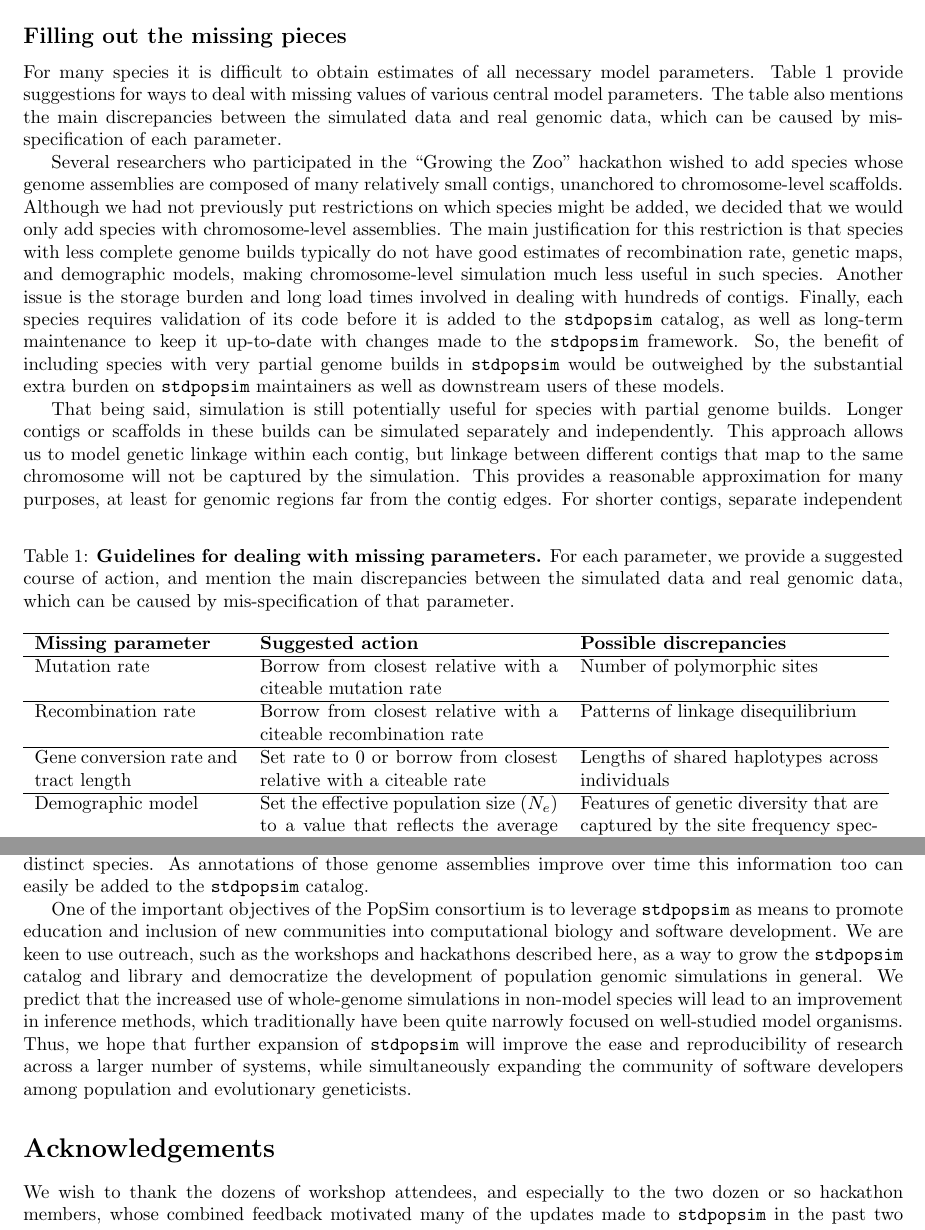
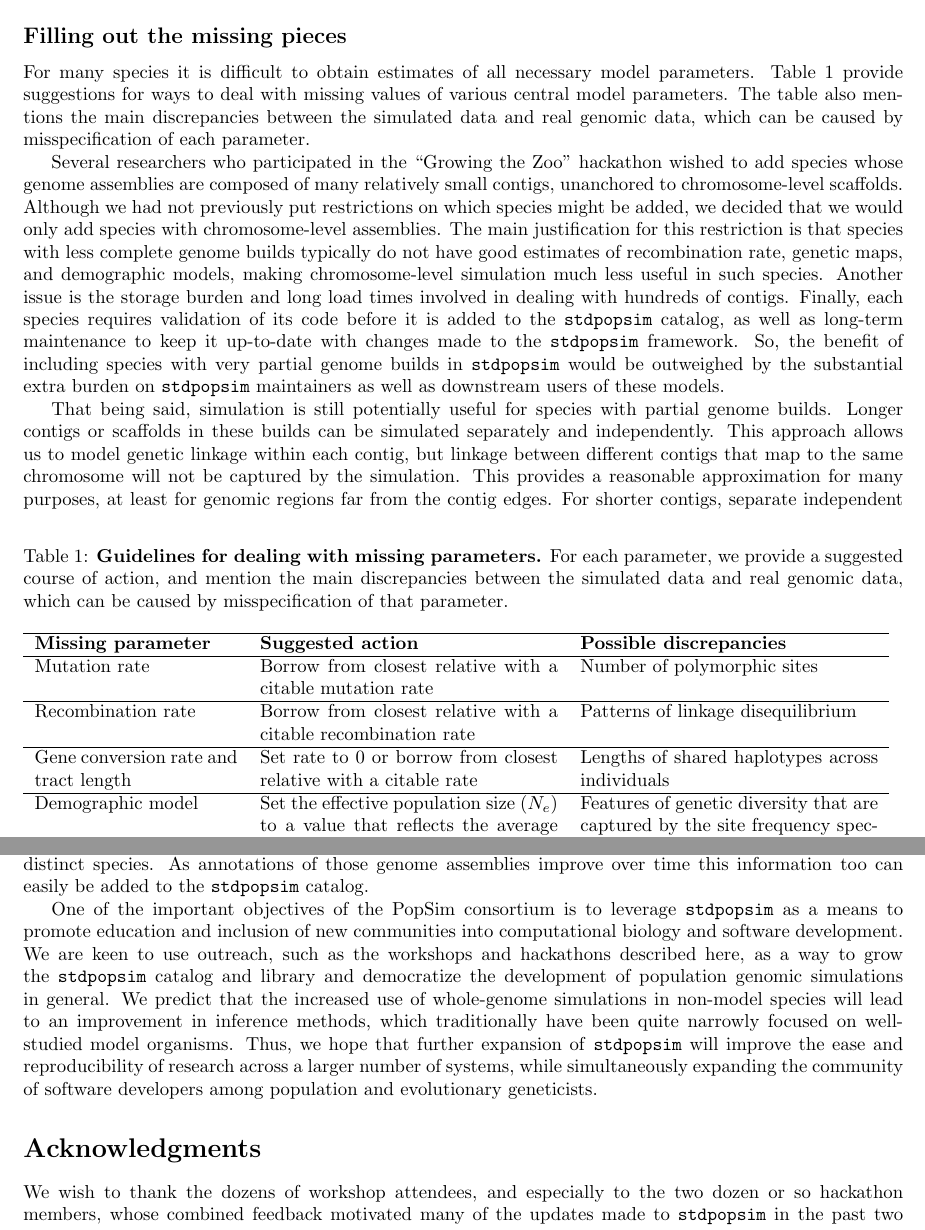
Before and after one commit to popsim-consortium/adding-species-manuscript, a LaTeX document (adding_species_manuscript.tex): two parts of pages 9 and 13 of 20, joined at a grey line, cut so that both start at the same text. Compiled offline with pdfLaTeX.

Commit message:
Edit pass

```diff
--- a/adding_species_manuscript.tex
+++ b/adding_species_manuscript.tex
@@ -614,7 +614,7 @@ to the coordinates of the current genome assembly.
 		For each parameter, we provide a suggested course of action,
 		and mention the main discrepancies between the simulated data
 		and real genomic data,
-		which can be caused by mis-specification of that parameter.
+		which can be caused by misspecification of that parameter.
 	} \label{tab:param-mod}
 	\begin{tabular}{p{1.5in}p{2.2in}p{2.2in}}
 		\hline
@@ -623,16 +623,16 @@ to the coordinates of the current genome assembly.
 		\textbf{Possible discrepancies} \\
 		\hline
 		Mutation rate      &
-		Borrow from closest relative with a citeable mutation rate &
+		Borrow from closest relative with a citable mutation rate &
 		Number of polymorphic sites  \\
 		\hline
 		Recombination rate &
-		Borrow from closest relative with a citeable recombination rate &
+		Borrow from closest relative with a citable recombination rate &
 		Patterns of linkage disequilibrium
 		\\
 		\hline
 		Gene conversion rate and tract length &
-		Set rate to 0 or borrow from closest relative with a citeable rate &
+		Set rate to 0 or borrow from closest relative with a citable rate &
 		Lengths of shared haplotypes across individuals
 		\\
 		\hline
@@ -650,7 +650,7 @@ to the coordinates of the current genome assembly.
 For many species it is difficult to obtain estimates of all necessary model parameters.
 Table \ref{tab:param-mod} provide suggestions for ways to deal with missing values of various central model parameters.
 The table also mentions the main discrepancies between the simulated data and real genomic data,
-which can be caused by mis-specification of each parameter.
+which can be caused by misspecification of each parameter.
 
 Several researchers who participated in the ``Growing the Zoo'' hackathon wished to add species
 whose genome assemblies are composed of many relatively small contigs,
@@ -865,7 +865,7 @@ although substantial changes to the structure of \stdpopsim would be required
 to include so many distinct species.
 As annotations of those genome assemblies improve over time this information too can easily be added to the \stdpopsim catalog.
 
-One of the important objectives of the PopSim consortium is to leverage \stdpopsim as means to promote education and inclusion of new communities into
+One of the important objectives of the PopSim consortium is to leverage \stdpopsim as a means to promote education and inclusion of new communities into
 computational biology and software development.
 We are keen to use outreach, such as the workshops and hackathons described here,
 as a way to grow the \stdpopsim catalog and library and
@@ -876,7 +876,7 @@ Thus, we hope that further expansion of \stdpopsim will improve the ease and rep
 while simultaneously expanding the community of software developers among population and evolutionary geneticists.
 
 
-\section*{Acknowledgements}\label{acknowledgements}
+\section*{Acknowledgments}\label{acknowledgements}
 
 %Ilan: anyone else to acknoweldge?
 We wish to thank the dozens of workshop attendees,
```
Also changed, not shown: adding_species_manuscript.tex (18 more changed lines).
